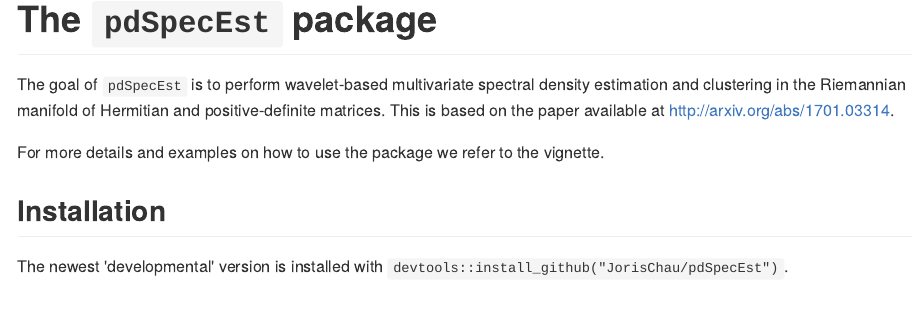
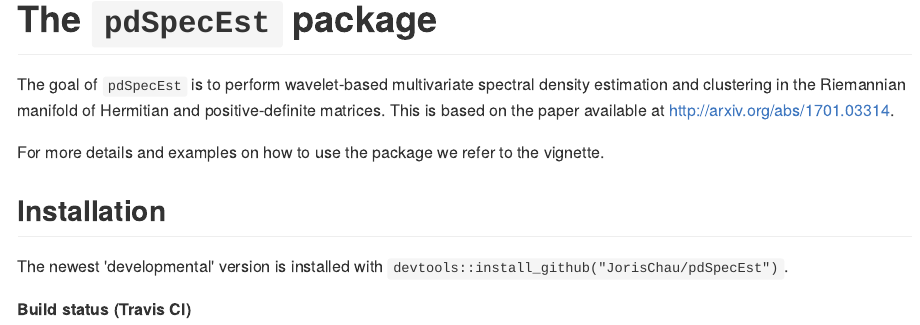
Before and after one commit to JorisChau/pdSpecEst, an R Markdown document (README.Rmd): the page in a window 1100 px wide, from its top. The pictures show the output file README.md that the author committed with the source, drawn offline in the style of GitHub; badge pictures from the web are left out.

Commit message:
Check package

```diff
--- a/README.Rmd
+++ b/README.Rmd
@@ -21,3 +21,7 @@ For more details and examples on how to use the package we refer to the vignette
 ## Installation
 
 The newest 'developmental' version is installed with `devtools::install_github("JorisChau/pdSpecEst")`.
+
+**Build status (Travis CI)**
+
+[![Travis-CI Build Status](https://travis-ci.org/JorisChau/pdSpecEst.svg?branch=master)](https://travis-ci.org/JorisChau/pdSpecEst)
```
Also changed, not shown: .travis.yml (line endings or trailing spaces), README.md.
